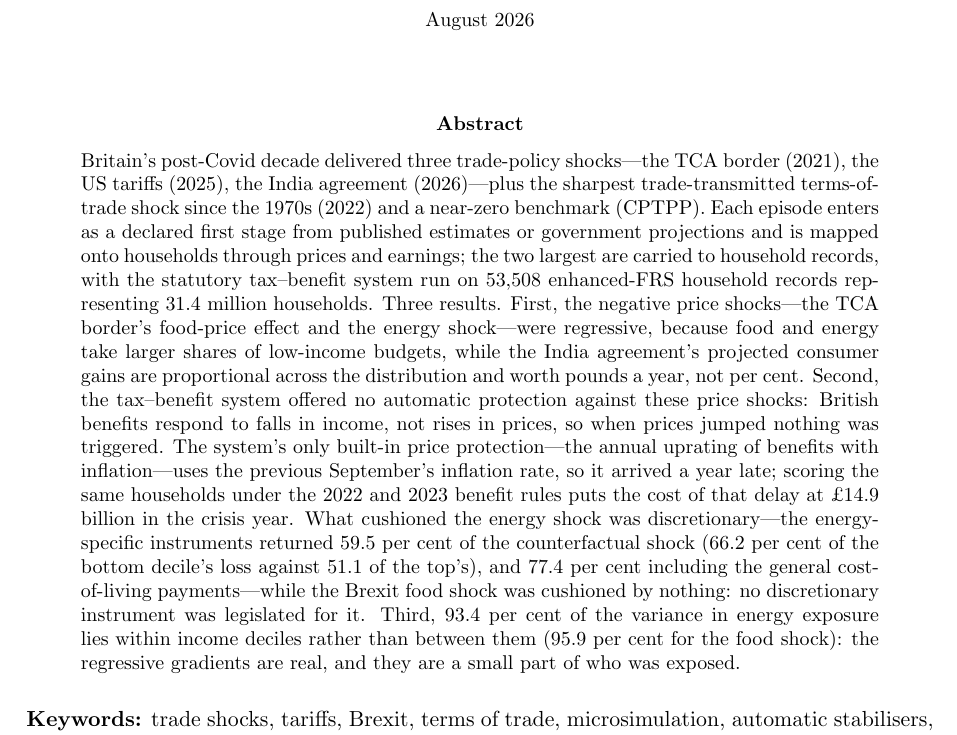
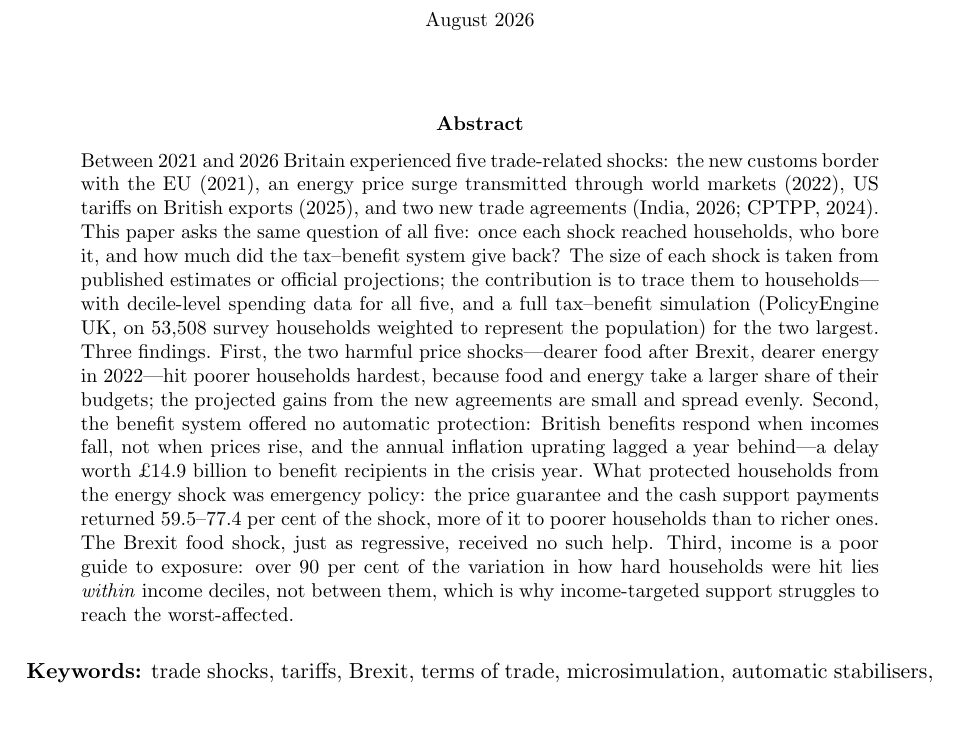
Before and after one commit to PolicyEngine/uk-trade-shock-study, a LaTeX paper (paper_multishock/main.tex): part of page 1 of 36, cut so that both start at the same text. Compiled offline with pdfLaTeX.

Commit message:
Rewrite the abstract in plain language
Question-first structure, short sentences, three findings in story
order, numbers only where they carry the point.

Co-Authored-By: Claude Fable 5 <noreply@anthropic.com>
Claude-Session: https://claude.ai/code/session_0149AWVAWx8ogPKN3DA7FxTf

```diff
--- a/paper_multishock/main.tex
+++ b/paper_multishock/main.tex
@@ -37,38 +37,35 @@
 \maketitle
 
 \begin{abstract}
-\noindent Britain's post-Covid decade delivered three trade-policy
-shocks---the TCA border (2021), the US tariffs (2025), the India
-agreement (2026)---plus the sharpest trade-transmitted terms-of-trade
-shock since the 1970s (2022) and a near-zero benchmark (CPTPP). Each
-episode enters as a declared first stage from published estimates or
-government projections and is mapped onto households through prices
-and earnings; the two largest are carried to household records, with
-the statutory tax--benefit system run on \SsHouseholdsRecords\
-enhanced-FRS household records representing
-\SsWeightedHouseholdsM\ million households. Three results. First, the negative price shocks---the TCA border's
-food-price effect and the energy shock---were regressive, because
-food and energy take larger shares of low-income budgets, while the
-India agreement's projected consumer gains are proportional across
-the distribution and worth pounds a year, not per cent. Second, the tax--benefit system offered no automatic protection
-against these price shocks: British benefits respond to falls in
-income, not rises in prices, so when prices jumped nothing was
-triggered. The system's only built-in price protection---the annual
-uprating of benefits with inflation---uses the previous September's
-inflation rate, so it arrived a year late; scoring the same
-households under the 2022 and 2023 benefit rules puts the cost of
-that delay at \pounds\SsVinLagCostBn\ billion in the crisis year. What cushioned the
-energy shock was discretionary---the energy-specific instruments
-returned \SsGridPaperEbssRatePct\ per cent of the counterfactual
-shock (\SsGridPaperEbssDOne\ per cent of the bottom decile's loss
-against \SsGridPaperEbssDTen\ of the top's), and
-\SsDiscretionaryRatePct\ per cent including the general
-cost-of-living payments---while the Brexit food shock was cushioned
-by nothing: no discretionary instrument was legislated for it.
-Third, \SsWithinPct\ per cent of the variance in energy exposure lies
-within income deciles rather than between them
-(\SsTcaSsWithinPct\ per cent for the food shock): the regressive
-gradients are real, and they are a small part of who was exposed.
+\noindent Between 2021 and 2026 Britain experienced five trade-related
+shocks: the new customs border with the EU (2021), an energy price
+surge transmitted through world markets (2022), US tariffs on British
+exports (2025), and two new trade agreements (India, 2026; CPTPP,
+2024). This paper asks the same question of all five: once each shock
+reached households, who bore it, and how much did the tax--benefit
+system give back? The size of each shock is taken from published
+estimates or official projections; the contribution is to trace them
+to households---with decile-level spending data for all five, and a
+full tax--benefit simulation (PolicyEngine UK, on
+\SsHouseholdsRecords\ survey households weighted to represent the
+population) for the two largest. Three findings. First, the two
+harmful price shocks---dearer food after Brexit, dearer energy in
+2022---hit poorer households hardest, because food and energy take a
+larger share of their budgets; the projected gains from the new
+agreements are small and spread evenly. Second, the benefit system
+offered no automatic protection: British benefits respond when
+incomes fall, not when prices rise, and the annual inflation uprating
+lagged a year behind---a delay worth
+\pounds\SsVinLagCostBn\ billion to benefit recipients in the crisis
+year. What protected households from the energy shock was emergency
+policy: the price guarantee and the cash support payments returned
+\SsGridPaperEbssRatePct--\SsDiscretionaryRatePct\ per cent of the
+shock, more of it to poorer households than to richer ones. The
+Brexit food shock, just as regressive, received no such help. Third,
+income is a poor guide to exposure: over 90 per cent of the variation
+in how hard households were hit lies \emph{within} income deciles,
+not between them, which is why income-targeted support struggles to
+reach the worst-affected.
 \end{abstract}
 
 \medskip
```
Also changed, not shown: paper_multishock/main.pdf.
